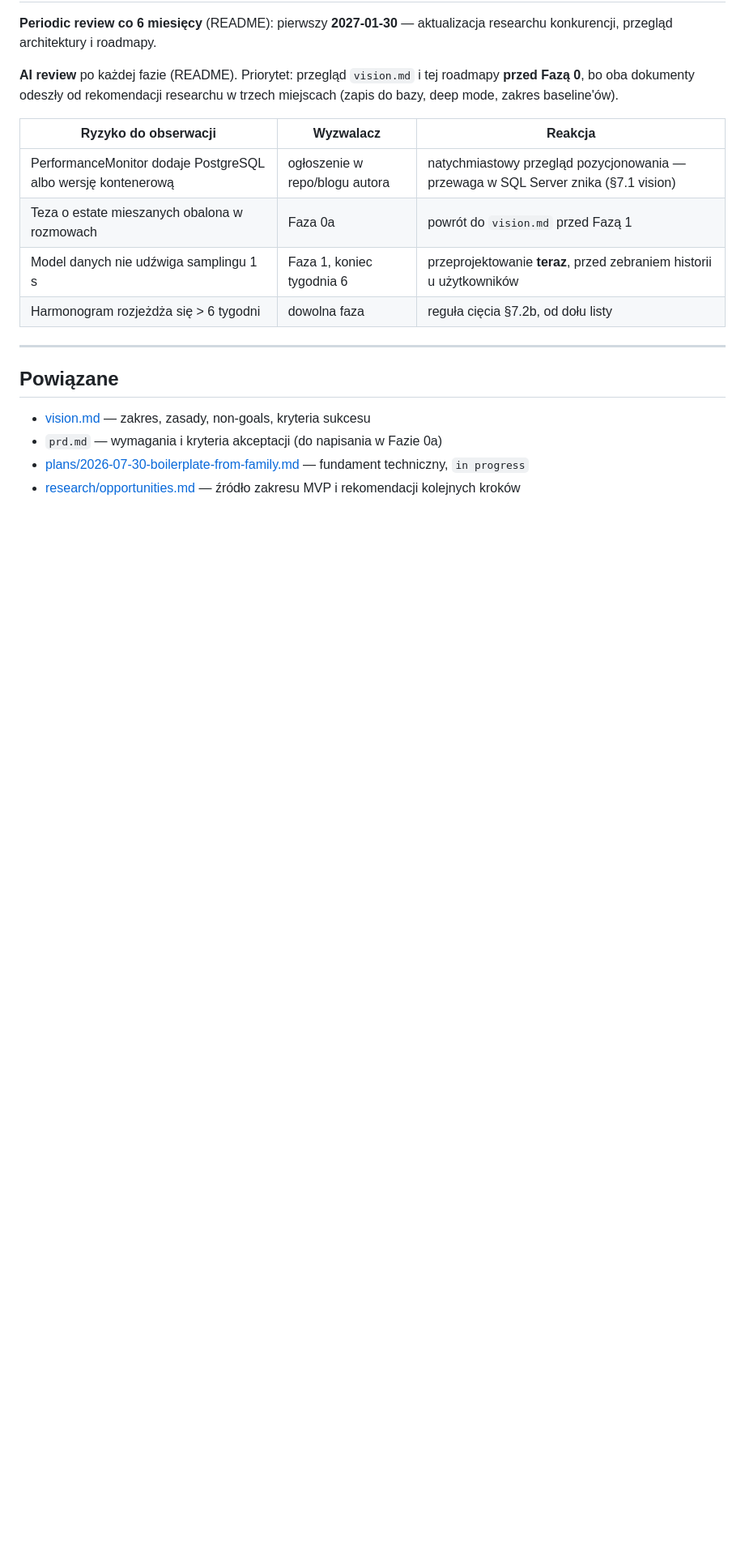
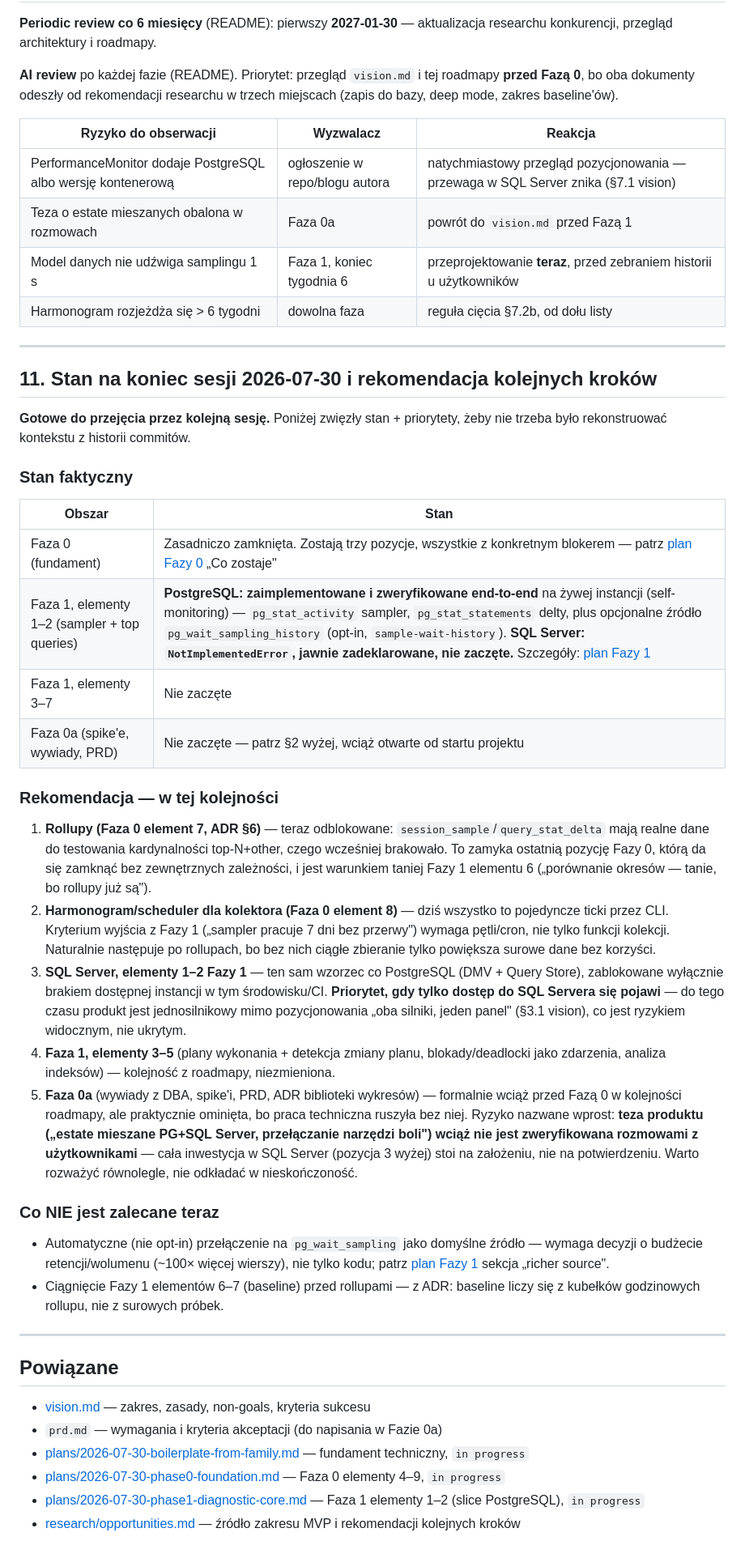
Before and after one commit to jm-sky/pulse-db, a Markdown page: docs/roadmap.md, the part around the change. Shown at 81% size. GitHub-like rendering; blank space fills up the shorter version.

Commit message:
docs: session close-out status and prioritized next-steps recommendation
Adds roadmap.md §11 summarizing where Faza 0/1 stand at the end of this
session and a concrete, ordered recommendation for what to pick up next
(rollups, then the collector scheduler, then SQL Server for Phase 1
elements 1-2, then the rest of Phase 1, with Phase 0a's still-unverified
product thesis flagged explicitly). Meant to let the next session resume
without reconstructing context from commit history.

Co-Authored-By: Claude Sonnet 5 <noreply@anthropic.com>
Claude-Session: https://claude.ai/code/session_01UkHWQhTLvSQyTFAedWLYEK

```diff
--- a/docs/roadmap.md
+++ b/docs/roadmap.md
@@ -262,9 +262,39 @@ Największa nierozwiązana luka projektu (§6 vision: *sam AGPLv3 nie generuje a
 
 ---
 
+## 11. Stan na koniec sesji 2026-07-30 i rekomendacja kolejnych kroków
+
+**Gotowe do przejęcia przez kolejną sesję.** Poniżej zwięzły stan + priorytety, żeby nie trzeba było rekonstruować kontekstu z historii commitów.
+
+### Stan faktyczny
+
+| Obszar | Stan |
+|---|---|
+| Faza 0 (fundament) | Zasadniczo zamknięta. Zostają trzy pozycje, wszystkie z konkretnym blokerem — patrz [plan Fazy 0](plans/2026-07-30-phase0-foundation.md) „Co zostaje" |
+| Faza 1, elementy 1–2 (sampler + top queries) | **PostgreSQL: zaimplementowane i zweryfikowane end-to-end** na żywej instancji (self-monitoring) — `pg_stat_activity` sampler, `pg_stat_statements` delty, plus opcjonalne źródło `pg_wait_sampling_history` (opt-in, `sample-wait-history`). **SQL Server: `NotImplementedError`, jawnie zadeklarowane, nie zaczęte.** Szczegóły: [plan Fazy 1](plans/2026-07-30-phase1-diagnostic-core.md) |
+| Faza 1, elementy 3–7 | Nie zaczęte |
+| Faza 0a (spike'e, wywiady, PRD) | Nie zaczęte — patrz §2 wyżej, wciąż otwarte od startu projektu |
+
+### Rekomendacja — w tej kolejności
+
+1. **Rollupy (Faza 0 element 7, ADR §6)** — teraz odblokowane: `session_sample`/`query_stat_delta` mają realne dane do testowania kardynalności top-N+other, czego wcześniej brakowało. To zamyka ostatnią pozycję Fazy 0, którą da się zamknąć bez zewnętrznych zależności, i jest warunkiem taniej Fazy 1 elementu 6 („porównanie okresów — tanie, bo rollupy już są").
+2. **Harmonogram/scheduler dla kolektora (Faza 0 element 8)** — dziś wszystko to pojedyncze ticki przez CLI. Kryterium wyjścia z Fazy 1 („sampler pracuje 7 dni bez przerwy") wymaga pętli/cron, nie tylko funkcji kolekcji. Naturalnie następuje po rollupach, bo bez nich ciągłe zbieranie tylko powiększa surowe dane bez korzyści.
+3. **SQL Server, elementy 1–2 Fazy 1** — ten sam wzorzec co PostgreSQL (DMV + Query Store), zablokowane wyłącznie brakiem dostępnej instancji w tym środowisku/CI. **Priorytet, gdy tylko dostęp do SQL Servera się pojawi** — do tego czasu produkt jest jednosilnikowy mimo pozycjonowania „oba silniki, jeden panel" (§3.1 vision), co jest ryzykiem widocznym, nie ukrytym.
+4. **Faza 1, elementy 3–5** (plany wykonania + detekcja zmiany planu, blokady/deadlocki jako zdarzenia, analiza indeksów) — kolejność z roadmapy, niezmieniona.
+5. **Faza 0a** (wywiady z DBA, spike'i, PRD, ADR biblioteki wykresów) — formalnie wciąż przed Fazą 0 w kolejności roadmapy, ale praktycznie ominięta, bo praca techniczna ruszyła bez niej. Ryzyko nazwane wprost: **teza produktu („estate mieszane PG+SQL Server, przełączanie narzędzi boli") wciąż nie jest zweryfikowana rozmowami z użytkownikami** — cała inwestycja w SQL Server (pozycja 3 wyżej) stoi na założeniu, nie na potwierdzeniu. Warto rozważyć równolegle, nie odkładać w nieskończoność.
+
+### Co NIE jest zalecane teraz
+
+- Automatyczne (nie opt-in) przełączenie na `pg_wait_sampling` jako domyślne źródło — wymaga decyzji o budżecie retencji/wolumenu (~100× więcej wierszy), nie tylko kodu; patrz [plan Fazy 1](plans/2026-07-30-phase1-diagnostic-core.md) sekcja „richer source".
+- Ciągnięcie Fazy 1 elementów 6–7 (baseline) przed rollupami — z ADR: baseline liczy się z kubełków godzinowych rollupu, nie z surowych próbek.
+
+---
+
 ## Powiązane
 
 - [vision.md](vision.md) — zakres, zasady, non-goals, kryteria sukcesu
 - `prd.md` — wymagania i kryteria akceptacji (do napisania w Fazie 0a)
 - [plans/2026-07-30-boilerplate-from-family.md](plans/2026-07-30-boilerplate-from-family.md) — fundament techniczny, `in progress`
+- [plans/2026-07-30-phase0-foundation.md](plans/2026-07-30-phase0-foundation.md) — Faza 0 elementy 4–9, `in progress`
+- [plans/2026-07-30-phase1-diagnostic-core.md](plans/2026-07-30-phase1-diagnostic-core.md) — Faza 1 elementy 1–2 (slice PostgreSQL), `in progress`
 - [research/opportunities.md](research/opportunities.md) — źródło zakresu MVP i rekomendacji kolejnych kroków
```
